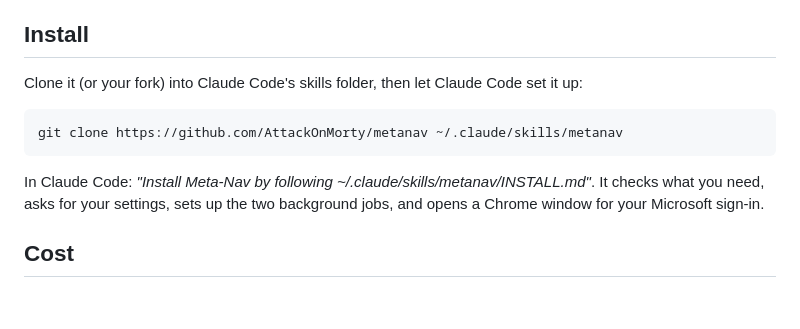
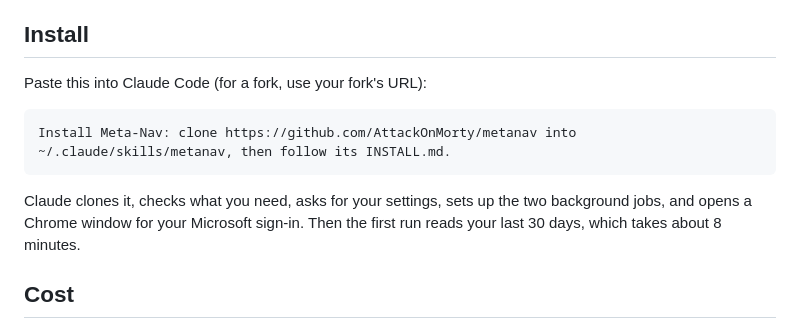
Before and after one commit to AttackOnMorty/metanav, a Markdown page: README.md, the part around the change. Drawn GitHub-style; blank space fills up the shorter version.

Commit message:
README: install with one prompt to Claude Code
Co-Authored-By: Claude Opus 5.5 <noreply@anthropic.com>

````diff
--- a/README.md
+++ b/README.md
@@ -36,13 +36,13 @@ A script collects everything in about 25 seconds; then Claude (Opus by default)
 
 ## Install
 
-Clone it (or your fork) into Claude Code's skills folder, then let Claude Code set it up:
+Paste this into Claude Code (for a fork, use your fork's URL):
 
-```bash
-git clone https://github.com/AttackOnMorty/metanav ~/.claude/skills/metanav
+```
+Install Meta-Nav: clone https://github.com/AttackOnMorty/metanav into ~/.claude/skills/metanav, then follow its INSTALL.md.
 ```
 
-In Claude Code: *"Install Meta-Nav by following ~/.claude/skills/metanav/INSTALL.md"*. It checks what you need, asks for your settings, sets up the two background jobs, and opens a Chrome window for your Microsoft sign-in.
+Claude clones it, checks what you need, asks for your settings, sets up the two background jobs, and opens a Chrome window for your Microsoft sign-in. Then the first run reads your last 30 days, which takes about 8 minutes.
 
 ## Cost
 
````
Also changed, not shown: INSTALL.md (+1 -1 lines).
